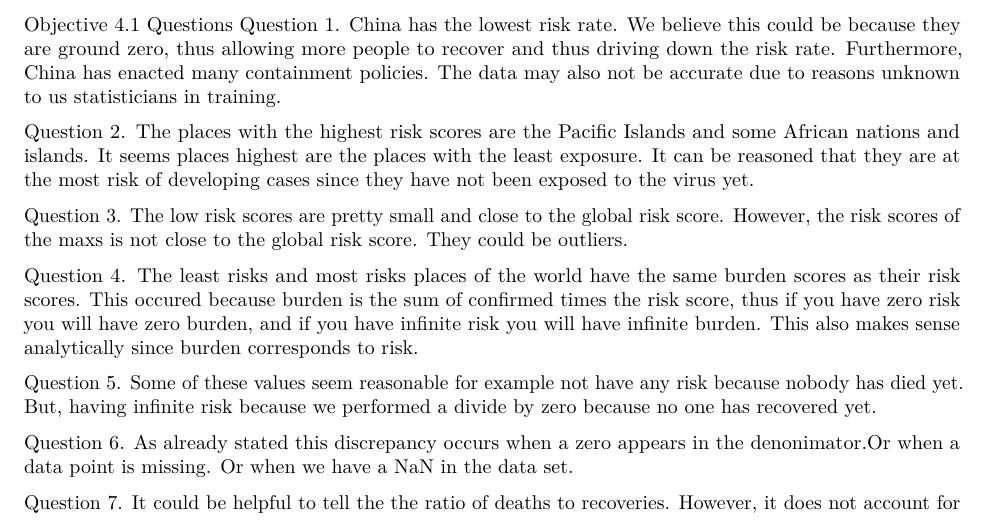
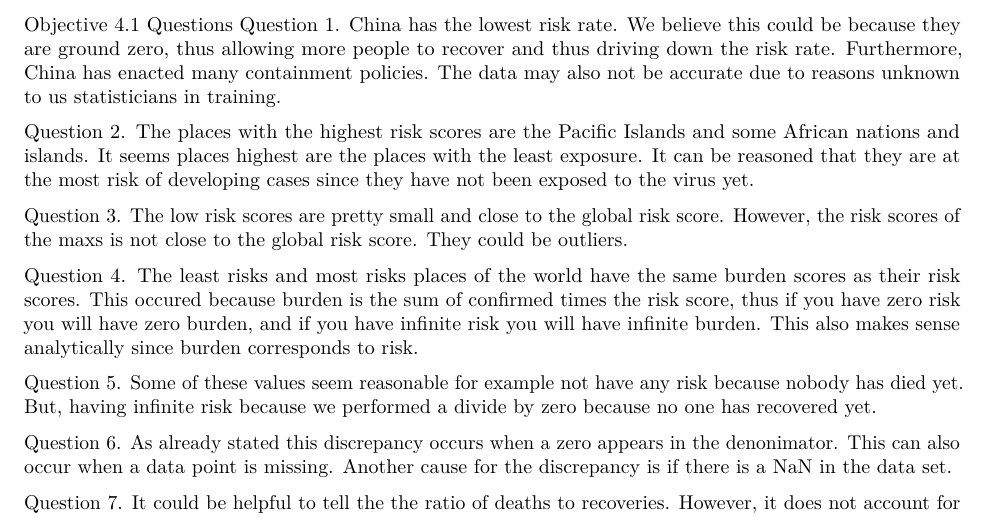
Before and after one commit to holderkayla/RGroupProject, an R Markdown document (source/R_Group_Project.Rmd): part of page 7 of 10, cut so that both start at the same text. Rendered offline with R 4.5, knitr and Pandoc, then LaTeX, with nearby package versions.

Commit message:
Update Objective 4.1 question 6
This commit will alter the written response for question 6 in objective 4.1

```diff
--- a/source/R_Group_Project.Rmd
+++ b/source/R_Group_Project.Rmd
@@ -314,7 +314,7 @@ Question 4. The least risks and most risks places of the world have the same bur
 
 Question 5. Some of these values seem reasonable for example not have any risk because nobody has died yet. But, having infinite risk because we performed a divide by zero because no one has recovered yet.
 
-Question 6. As already stated this discrepancy occurs when a zero appears in the denonimator.Or when a data point is missing. Or when we have a NaN in the data set.
+Question 6. As already stated this discrepancy occurs when a zero appears in the denonimator. This can also occur when a data point is missing. Another cause for the discrepancy is if there is a NaN in the data set.
 
 Question 7. It could be helpful to tell the the ratio of deaths to recoveries. However, it does not account for other factors such as people who have it and to not report or people who do not know that they have it and recover. The final thing is that the report relies on honesty and willing to share data, and all players sadly are not.
 
```
